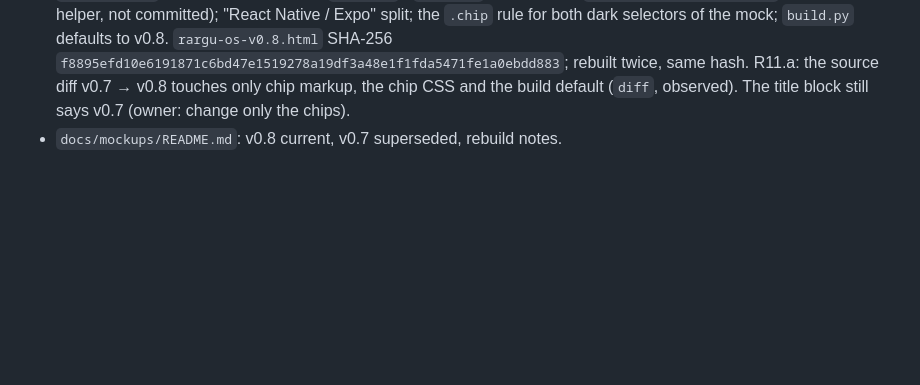
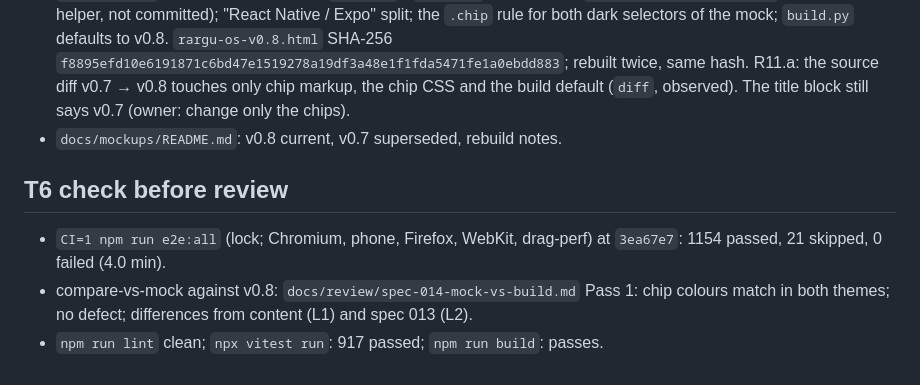
Before and after one commit to RArgu/rargu-os, a Markdown page: docs/ledger/2026-10-26-spec-014.md, the part around the change. GitHub-like rendering; blank space fills up the shorter version.

Commit message:
014 T6: e2e:all and mock comparison against v0.8

```diff
--- a/docs/ledger/2026-10-26-spec-014.md
+++ b/docs/ledger/2026-10-26-spec-014.md
@@ -57,3 +57,11 @@ sheet-guard: "index" JS + CSS 93.8 KiB gzip (shell 23.6 of 100 KiB; lazy: app ho
   rebuilt twice, same hash. R11.a: the source diff v0.7 → v0.8 touches only chip markup, the chip CSS and the
   build default (`diff`, observed). The title block still says v0.7 (owner: change only the chips).
 - `docs/mockups/README.md`: v0.8 current, v0.7 superseded, rebuild notes.
+
+## T6 check before review
+
+- `CI=1 npm run e2e:all` (lock; Chromium, phone, Firefox, WebKit, drag-perf) at `3ea67e7`: 1154 passed, 21 skipped,
+  0 failed (4.0 min).
+- compare-vs-mock against v0.8: `docs/review/spec-014-mock-vs-build.md` Pass 1: chip colours match in both themes;
+  no defect; differences from content (L1) and spec 013 (L2).
+- `npm run lint` clean; `npx vitest run`: 917 passed; `npm run build`: passes.
```
Also changed, not shown: docs/review/spec-014-mock-vs-build.md (added, +18 -0 lines), 1 other file.
